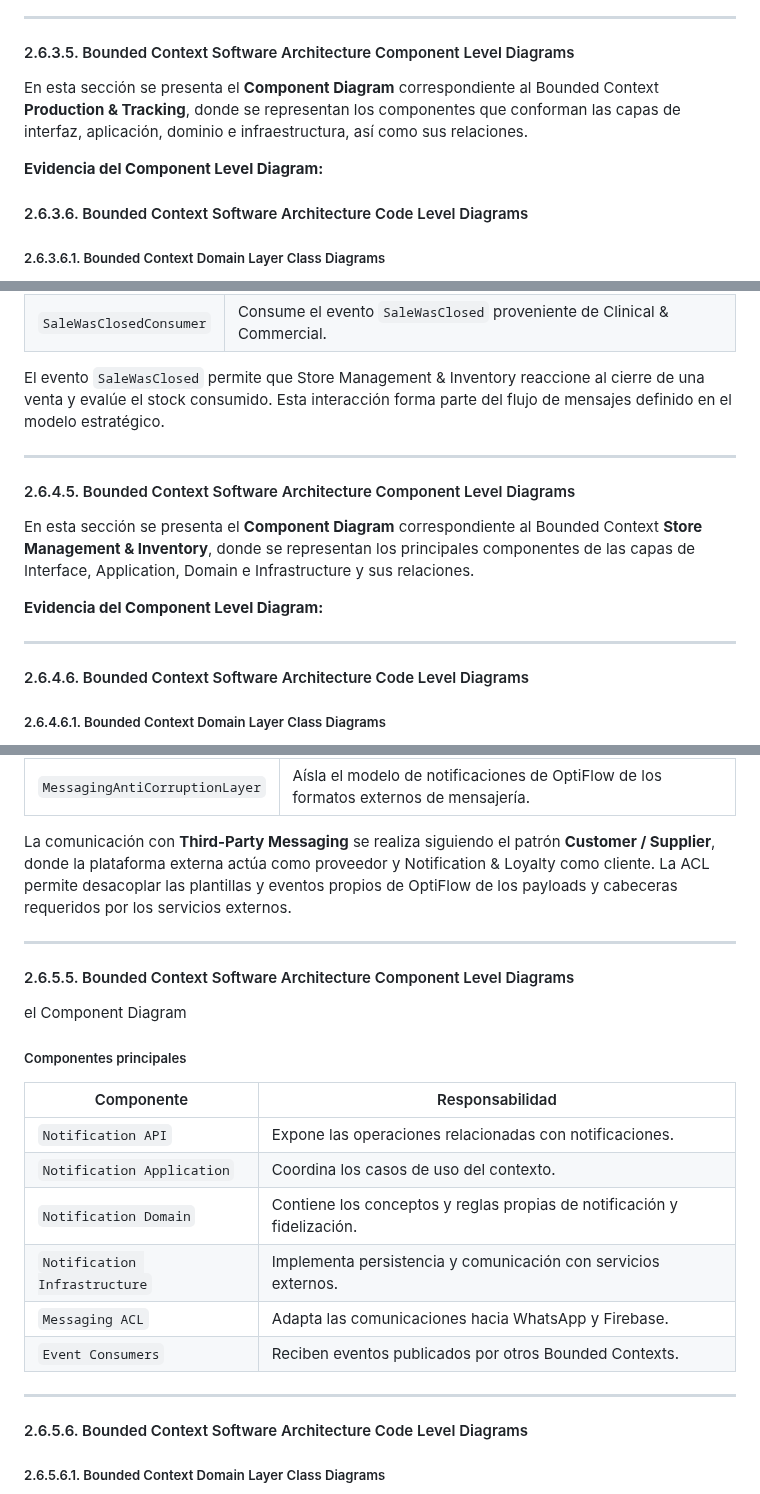
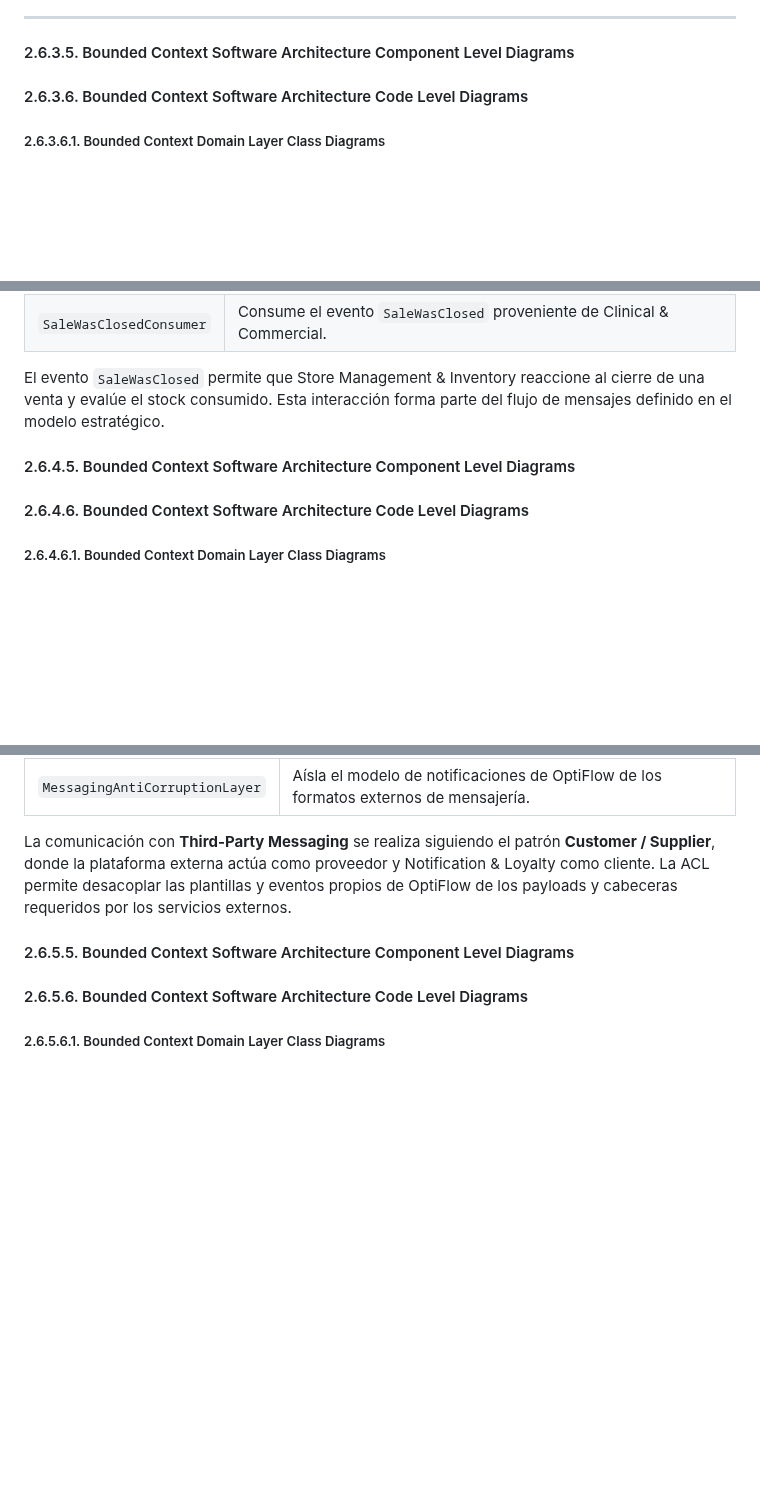
Before and after one commit to BL-App-Movil-1ACC0238-2620-4951/Logix-OptiFlow-Report, a Markdown page: Capitulo2.md, 3 parts joined by grey strips. Drawn GitHub-style; blank space fills up the shorter version.

```diff
--- a/Capitulo2.md
+++ b/Capitulo2.md
@@ -1597,9 +1597,7 @@ La relación se encuentra definida en el Context Mapping del apartado 2.5.2 medi
 <a id="2.6.3.5. Bounded Context Software Architecture Component Level Diagrams"></a>
 #### 2.6.3.5. Bounded Context Software Architecture Component Level Diagrams
 
-En esta sección se presenta el **Component Diagram** correspondiente al Bounded Context **Production & Tracking**, donde se representan los componentes que conforman las capas de interfaz, aplicación, dominio e infraestructura, así como sus relaciones.
-
-**Evidencia del Component Level Diagram:**
+
 
 
 <a id="2.6.3.6. Bounded Context Software Architecture Code Level Diagrams"></a>
@@ -1814,16 +1812,11 @@ La **Infrastructure Layer** contiene las implementaciones técnicas necesarias p
 
 El evento `SaleWasClosed` permite que Store Management & Inventory reaccione al cierre de una venta y evalúe el stock consumido. Esta interacción forma parte del flujo de mensajes definido en el modelo estratégico.
 
----
 
 <a id="2.6.4.5. Bounded Context Software Architecture Component Level Diagrams"></a>
 #### 2.6.4.5. Bounded Context Software Architecture Component Level Diagrams
 
-En esta sección se presenta el **Component Diagram** correspondiente al Bounded Context **Store Management & Inventory**, donde se representan los principales componentes de las capas de Interface, Application, Domain e Infrastructure y sus relaciones.
-
-**Evidencia del Component Level Diagram:**
-
----
+
 
 <a id="2.6.4.6. Bounded Context Software Architecture Code Level Diagrams"></a>
 #### 2.6.4.6. Bounded Context Software Architecture Code Level Diagrams
@@ -2045,25 +2035,10 @@ La Infrastructure Layer implementa los mecanismos técnicos requeridos para pers
 
 La comunicación con **Third-Party Messaging** se realiza siguiendo el patrón **Customer / Supplier**, donde la plataforma externa actúa como proveedor y Notification & Loyalty como cliente. La ACL permite desacoplar las plantillas y eventos propios de OptiFlow de los payloads y cabeceras requeridos por los servicios externos.
 
----
 
 <a id="2.6.5.5. Bounded Context Software Architecture Component Level Diagrams"></a>
 #### 2.6.5.5. Bounded Context Software Architecture Component Level Diagrams
 
- el Component Diagram
-
-##### Componentes principales
-
-| Componente | Responsabilidad |
-|---|---|
-| `Notification API` | Expone las operaciones relacionadas con notificaciones. |
-| `Notification Application` | Coordina los casos de uso del contexto. |
-| `Notification Domain` | Contiene los conceptos y reglas propias de notificación y fidelización. |
-| `Notification Infrastructure` | Implementa persistencia y comunicación con servicios externos. |
-| `Messaging ACL` | Adapta las comunicaciones hacia WhatsApp y Firebase. |
-| `Event Consumers` | Reciben eventos publicados por otros Bounded Contexts. |
-
----
 
 <a id="2.6.5.6. Bounded Context Software Architecture Code Level Diagrams"></a>
 #### 2.6.5.6. Bounded Context Software Architecture Code Level Diagrams
```
Also changed, not shown: other parts of Capitulo2.md (+0 -3 lines), README.md (+10 -8 lines), assets/commits/commit1.png (added), assets/commits/commit2.png (added), assets/commits/commit3.png (added).
